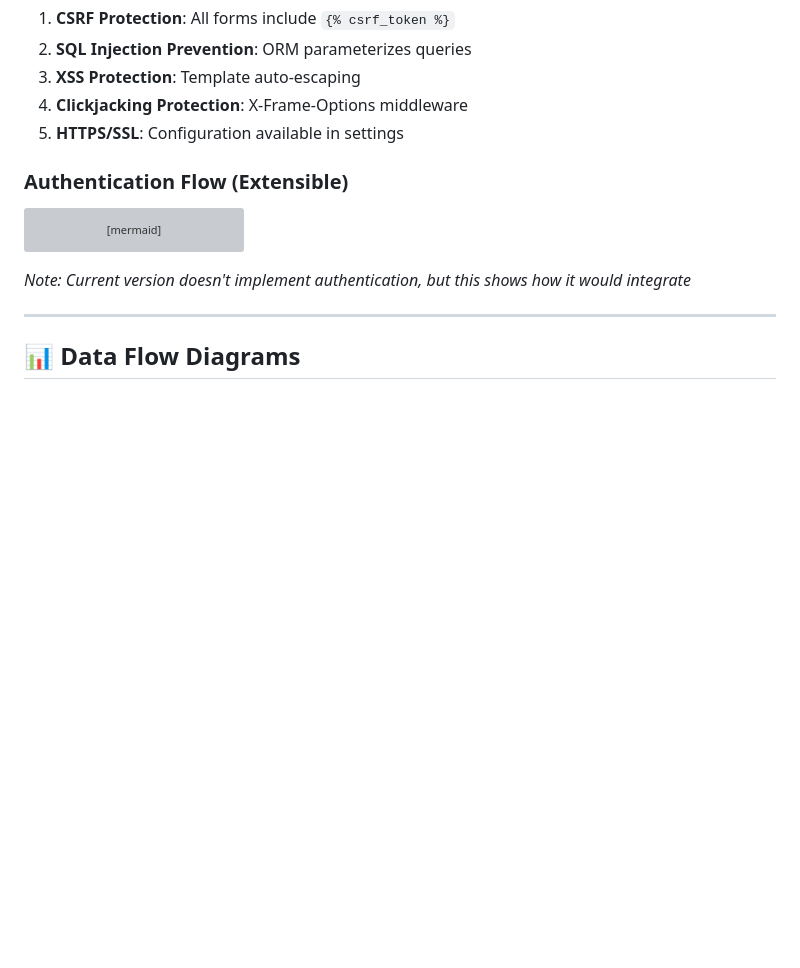
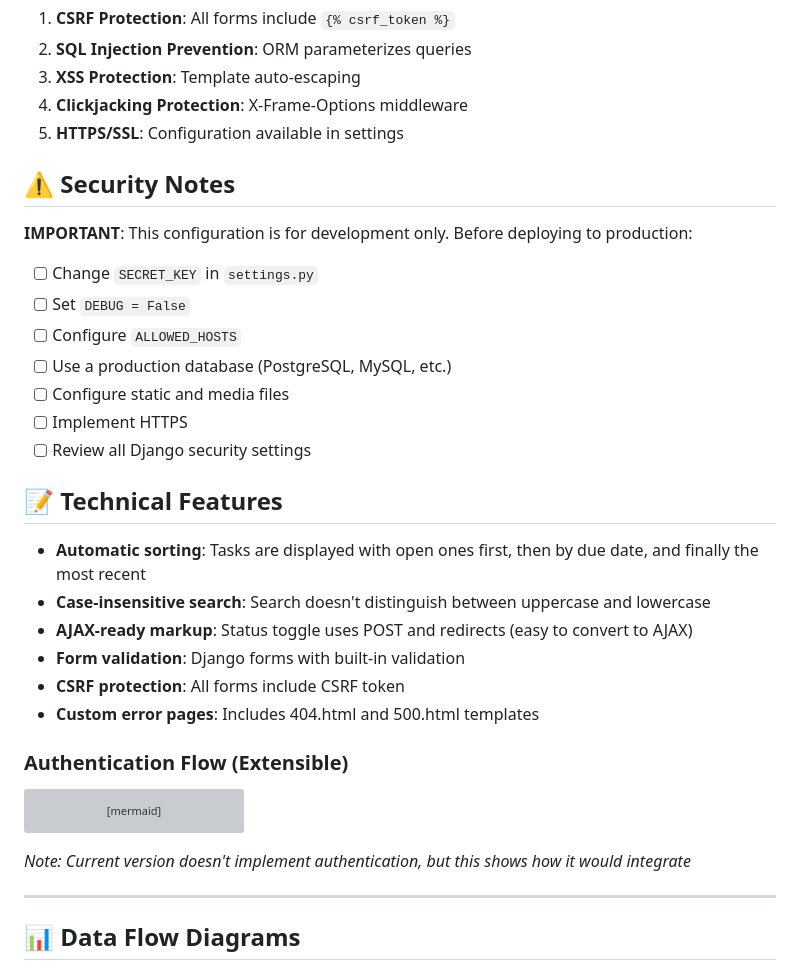
Before and after one commit to abertierir/ai-coding-tools-zoomcamp-process, a Markdown page: 01-todo/ARCHITECTURE.md, the part around the change. GitHub-like rendering; blank space fills up the shorter version; grey boxes are pictures that could not be loaded.

Commit message:
Enhance ARCHITECTURE.md with security and features
Added security notes and technical features sections to the architecture documentation.

````diff
--- a/01-todo/ARCHITECTURE.md
+++ b/01-todo/ARCHITECTURE.md
@@ -456,6 +456,27 @@ base.html (skeleton)
 4. **Clickjacking Protection**: X-Frame-Options middleware
 5. **HTTPS/SSL**: Configuration available in settings
 
+## ⚠️ Security Notes
+
+**IMPORTANT**: This configuration is for development only. Before deploying to production:
+
+- [ ] Change `SECRET_KEY` in `settings.py`
+- [ ] Set `DEBUG = False`
+- [ ] Configure `ALLOWED_HOSTS`
+- [ ] Use a production database (PostgreSQL, MySQL, etc.)
+- [ ] Configure static and media files
+- [ ] Implement HTTPS
+- [ ] Review all Django security settings
+
+## 📝 Technical Features
+
+- **Automatic sorting**: Tasks are displayed with open ones first, then by due date, and finally the most recent
+- **Case-insensitive search**: Search doesn't distinguish between uppercase and lowercase
+- **AJAX-ready markup**: Status toggle uses POST and redirects (easy to convert to AJAX)
+- **Form validation**: Django forms with built-in validation
+- **CSRF protection**: All forms include CSRF token
+- **Custom error pages**: Includes 404.html and 500.html templates
+
 ### Authentication Flow (Extensible)
 
 ```mermaid
````
